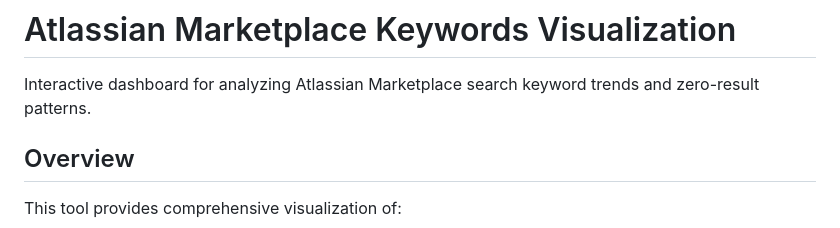
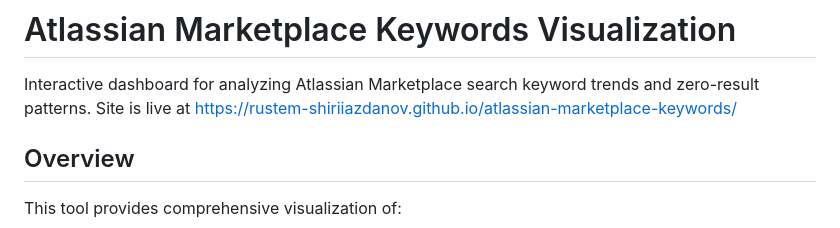
Before and after one commit to rustem-shiriiazdanov/atlassian-marketplace-keywords, a Markdown page: README.md, the part around the change. Rendered like a GitHub page.

Commit message:
Update README.md
added link to pages site

```diff
--- a/README.md
+++ b/README.md
@@ -1,6 +1,7 @@
 # Atlassian Marketplace Keywords Visualization
 
 Interactive dashboard for analyzing Atlassian Marketplace search keyword trends and zero-result patterns.
+Site is live at https://rustem-shiriiazdanov.github.io/atlassian-marketplace-keywords/
 
 ## Overview
 
```
